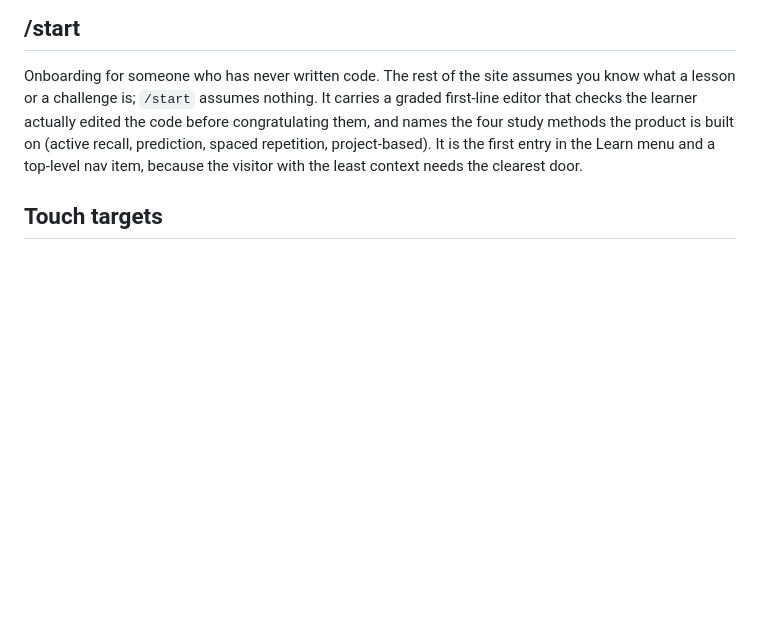
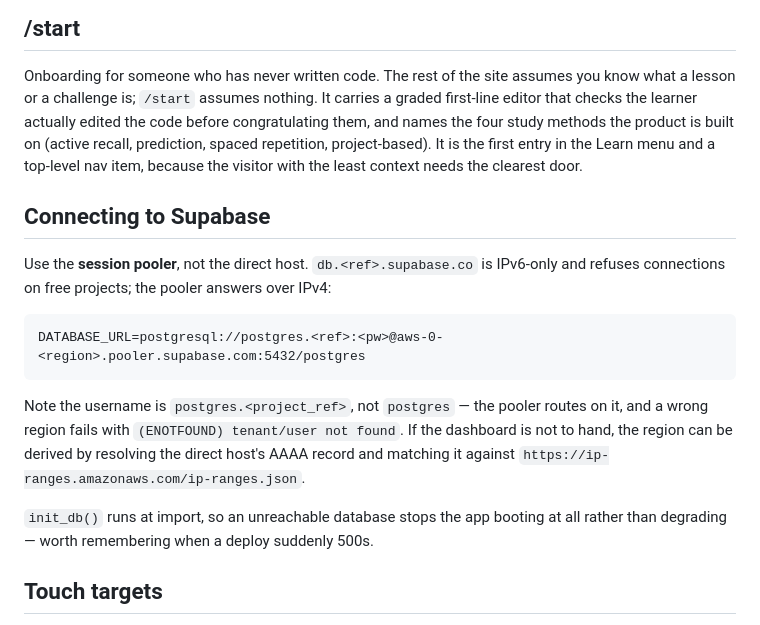
Before and after one commit to simasbuilds/pysprint, a Markdown page: CLAUDE.md, the part around the change. Rendered like a GitHub page; blank space fills up the shorter version.

Commit message:
Document how to connect to Supabase, and why the direct host will not
The direct host db.<ref>.supabase.co is IPv6-only and refused connections
throughout, so the app has to use the session pooler, which answers over
IPv4. Two details cost real time and are worth writing down: the pooler
username is postgres.<project_ref> rather than postgres, and a wrong region
fails with "(ENOTFOUND) tenant/user not found" rather than anything that
points at the region.

The region does not have to come from the dashboard. Resolving the direct
host's AAAA record and matching it against AWS's published ip-ranges.json
gives it directly — here 2600:1f14::/34 -> us-west-2, which was not among
the seven regions guessed by hand.

Also notes that init_db() runs at import, so an unreachable database stops
the app booting rather than degrading. That is what a 500 on a deploy looks
like from the outside.

Verified against the real project: schema applied, then register, session,
complete a lesson, log out and log back in, with the row read back out of
Supabase over a separate connection — 20 XP, streak 1, one lesson, one
achievement. Test rows removed afterwards.

Co-Authored-By: Claude Opus 5 <noreply@anthropic.com>

```diff
--- a/CLAUDE.md
+++ b/CLAUDE.md
@@ -140,6 +140,24 @@ repetition, project-based). It is the first entry in the Learn menu and a
 top-level nav item, because the visitor with the least context needs the
 clearest door.
 
+## Connecting to Supabase
+
+Use the **session pooler**, not the direct host. `db.<ref>.supabase.co` is
+IPv6-only and refuses connections on free projects; the pooler answers over
+IPv4:
+
+    DATABASE_URL=postgresql://postgres.<ref>:<pw>@aws-0-<region>.pooler.supabase.com:5432/postgres
+
+Note the username is `postgres.<project_ref>`, not `postgres` — the pooler
+routes on it, and a wrong region fails with `(ENOTFOUND) tenant/user not
+found`. If the dashboard is not to hand, the region can be derived by
+resolving the direct host's AAAA record and matching it against
+`https://ip-ranges.amazonaws.com/ip-ranges.json`.
+
+`init_db()` runs at import, so an unreachable database stops the app
+booting at all rather than degrading — worth remembering when a deploy
+suddenly 500s.
+
 ## Touch targets
 
 Controls are sized by input device, not viewport (`@media (pointer:
```
